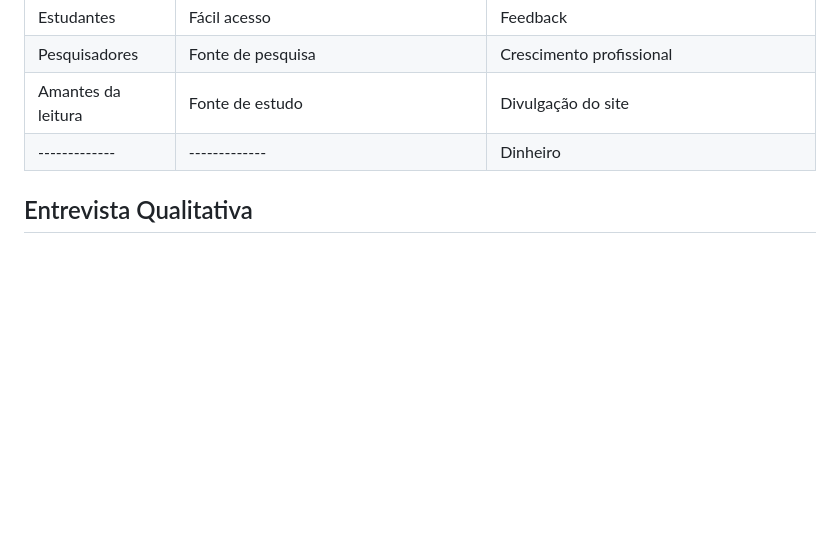
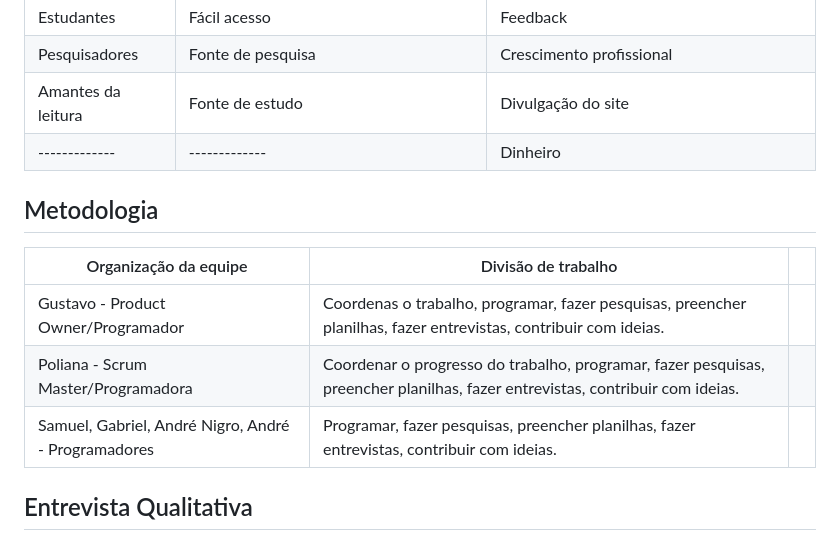
Before and after one commit to G-a-b-s/TechBook, a Markdown page: README.md, the part around the change. GitHub-like rendering; blank space fills up the shorter version.

```diff
--- a/README.md
+++ b/README.md
@@ -23,6 +23,15 @@
 | Amantes da leitura |	Fonte de estudo	| Divulgação  do site |
 | ------------- | ------------- | Dinheiro |
 
+## Metodologia
+|  Organização da equipe  | Divisão de trabalho |  |
+| ------------- | ------------- | ------------- |
+| Gustavo - Product Owner/Programador |	Coordenas o trabalho, programar, fazer pesquisas, preencher planilhas, fazer entrevistas, contribuir com ideias. |
+| Poliana - Scrum Master/Programadora|	Coordenar o progresso do trabalho, programar, fazer pesquisas, preencher planilhas, fazer entrevistas, contribuir com ideias. |
+| Samuel, Gabriel, André Nigro, André - Programadores |	Programar, fazer pesquisas, preencher planilhas, fazer entrevistas, contribuir com ideias.	|
+
+
+
 ## Entrevista Qualitativa
 Clique no link para acessar as entrevistas: [Entrevistas](https://github.com/G-a-b-s/TechBook/blob/57123b39a552d4438ff2495b16cd7aeed41018e3/Entrevistas.md)
 
```
